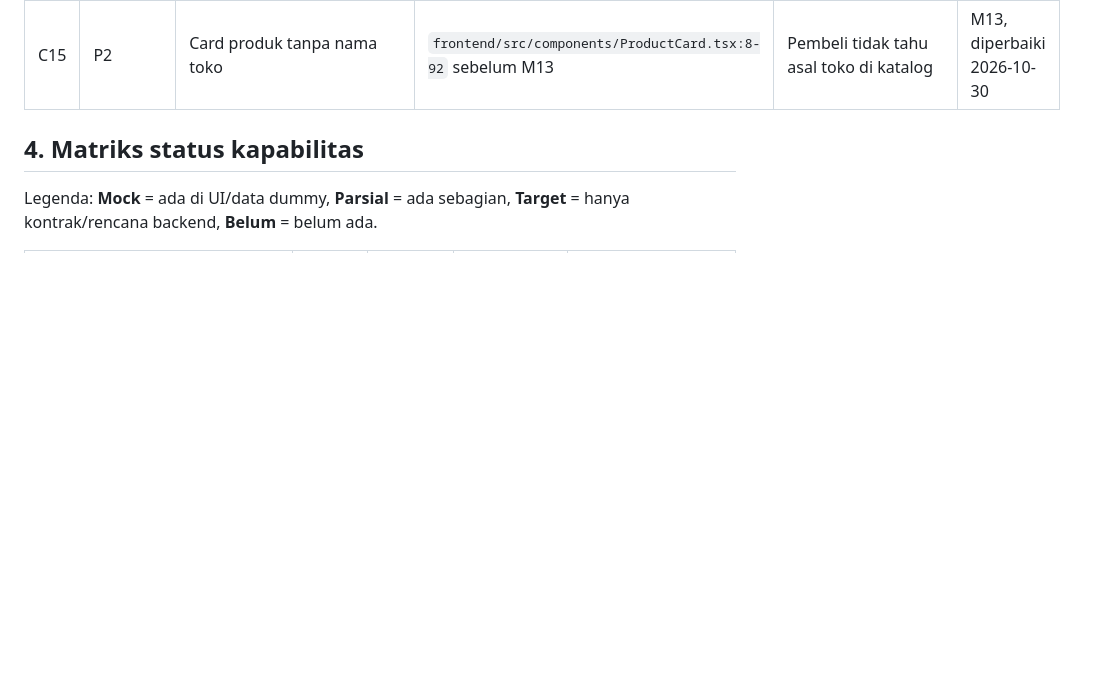
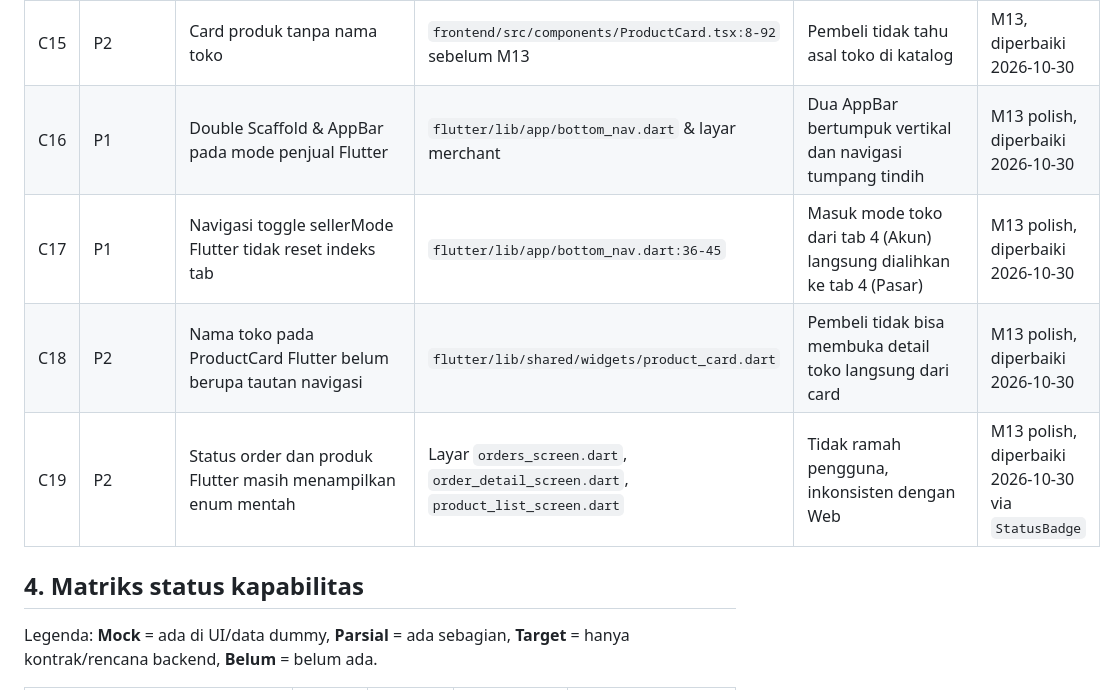
Before and after one commit to FarrelGhozy/SOUQNA, a Markdown page: docs/implementation-audit.md, the part around the change. GitHub-like rendering; blank space fills up the shorter version.

Commit message:
docs(audit): sinkron temuan dokumen vs code

```diff
--- a/docs/implementation-audit.md
+++ b/docs/implementation-audit.md
@@ -62,6 +62,10 @@ setiap penyimpangan code punya issue perbaikan yang jelas. Baseline
 | C13 | P2 | Tidak ada unit/component test, lint, typecheck script, CI | Tidak ada file test/config di repo | Regresi tidak terdeteksi | #19 |
 | C14 | P1 | Navbar campur pembeli+penjual; tanpa mode fokus saat buka toko | `frontend/src/layouts/layouts.tsx:22-227` sebelum M13 | Merchant tidak fokus jualan, risiko salah konteks | M13, diperbaiki 2026-10-30 |
 | C15 | P2 | Card produk tanpa nama toko | `frontend/src/components/ProductCard.tsx:8-92` sebelum M13 | Pembeli tidak tahu asal toko di katalog | M13, diperbaiki 2026-10-30 |
+| C16 | P1 | Double Scaffold & AppBar pada mode penjual Flutter | `flutter/lib/app/bottom_nav.dart` & layar merchant | Dua AppBar bertumpuk vertikal dan navigasi tumpang tindih | M13 polish, diperbaiki 2026-10-30 |
+| C17 | P1 | Navigasi toggle sellerMode Flutter tidak reset indeks tab | `flutter/lib/app/bottom_nav.dart:36-45` | Masuk mode toko dari tab 4 (Akun) langsung dialihkan ke tab 4 (Pasar) | M13 polish, diperbaiki 2026-10-30 |
+| C18 | P2 | Nama toko pada ProductCard Flutter belum berupa tautan navigasi | `flutter/lib/shared/widgets/product_card.dart` | Pembeli tidak bisa membuka detail toko langsung dari card | M13 polish, diperbaiki 2026-10-30 |
+| C19 | P2 | Status order dan produk Flutter masih menampilkan enum mentah | Layar `orders_screen.dart`, `order_detail_screen.dart`, `product_list_screen.dart` | Tidak ramah pengguna, inkonsisten dengan Web | M13 polish, diperbaiki 2026-10-30 via `StatusBadge` |
 
 ## 4. Matriks status kapabilitas
 
```
